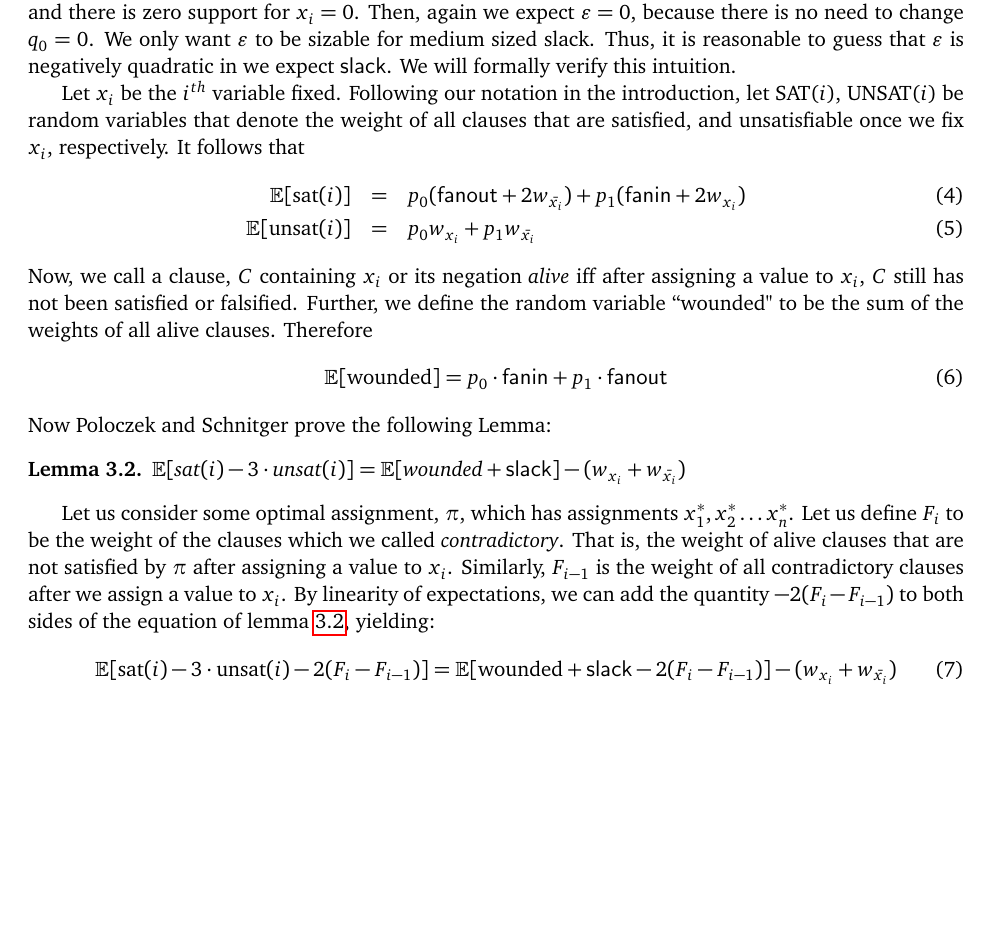
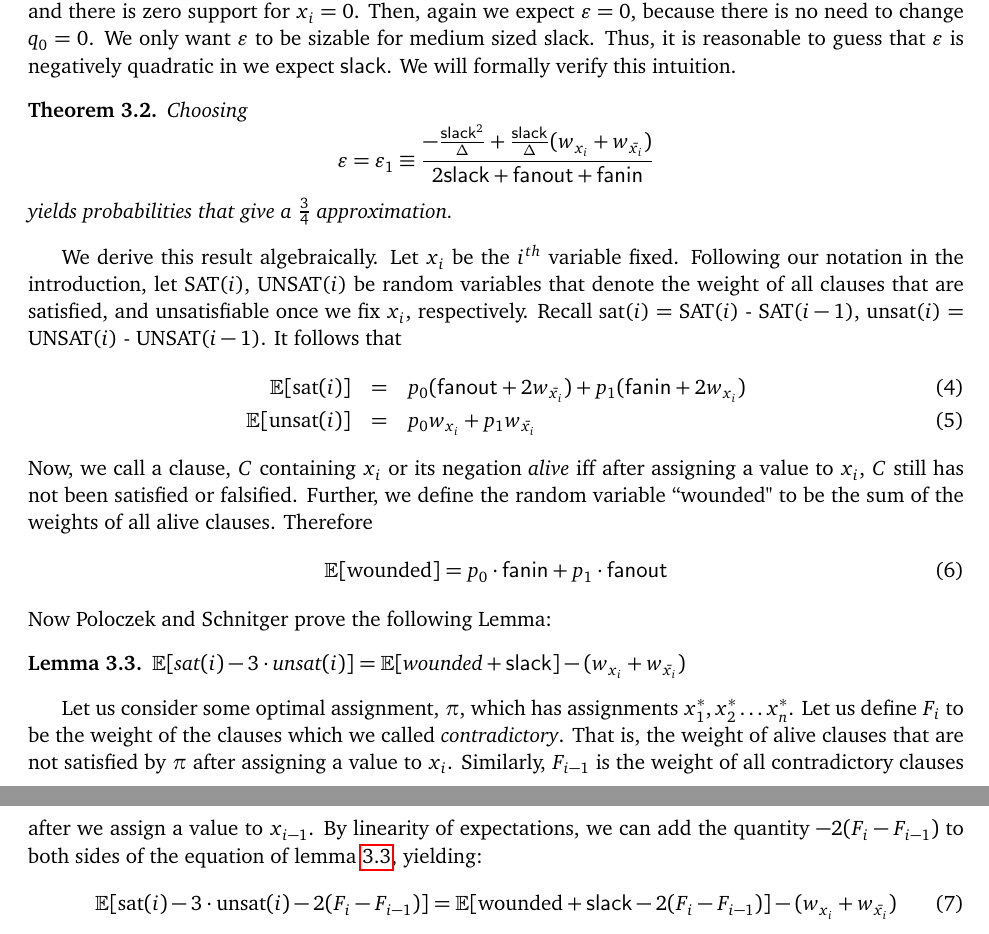
Before and after one commit to ASchvartzman/6.856Project, a LaTeX paper (18-416-FP.tex): part of page 5 of 10 before the commit and two parts of pages 5 and 6 of 10 after it, the two joined at a grey line, cut so that both start at the same text, the shorter picture padded with empty space. Compiled offline with pdfLaTeX.

Commit message:
changed the structure of the Poloczek-Schnitger section to first say value of \varepsilon +minor corrections.

```diff
--- a/18-416-FP.tex
+++ b/18-416-FP.tex
@@ -220,8 +220,10 @@ For any variable $x_i$, we define the random variable $\mathsf{slack}$ to be the
 \mathsf{slack} = |(\mathsf{fanout} + 2w_{\bar{x_i}}) -(\mathsf{fanin} + 2w_{x_i})|
 \end{equation}
 The main idea of the algorithm is that the magnitude of $\varepsilon$, which is the adjustment to the probabilities, will depend on the $\mathsf{slack}$. Intuitively, if $\mathsf{slack} = 0$ exactly, then we expect $\varepsilon = 0$, because there is no reason to change the probability of assigning either zero or 1. Similarly, suppose $\mathsf{slack}$ is very large, and there is zero support for $x_i = 0$. Then, again we expect $\varepsilon = 0$, because there is no need to change $q_0 = 0$. We only want $\varepsilon$ to be sizable for medium sized slack. Thus, it is reasonable to guess that $\varepsilon$ is negatively quadratic in we expect $\mathsf{slack}$. We will formally verify this intuition.
-
-Let $x_i$ be the $i^{th}$ variable fixed. Following our notation in the introduction, let SAT($i$), UNSAT($i$) be random variables that denote the weight of all clauses that are satisfied, and unsatisfiable once we fix $x_i$, respectively. It follows that
+\begin{theorem}
+Choosing $$\varepsilon = \varepsilon_1 \equiv \frac{-\frac{\mathsf{slack}^2}{\Delta} + \frac{\mathsf{slack}}{\Delta}(w_{x_i} + w_{\bar{x_i}})}{2\mathsf{slack}+ \mathsf{fanout} + \mathsf{fanin}}$$ yields probabilities that give a $\frac{3}{4}$ approximation.
+\end{theorem}
+We derive this result algebraically. Let $x_i$ be the $i^{th}$ variable fixed. Following our notation in the introduction, let SAT($i$), UNSAT($i$) be random variables that denote the weight of all clauses that are satisfied, and unsatisfiable once we fix $x_i$, respectively. Recall sat($i$) = SAT($i$) - SAT($i-1$), unsat($i$) = UNSAT($i$) - UNSAT($i-1$). It follows that
 \begin{eqnarray}
 \mathbb{E}[\textrm{sat}(i)] &=& p_0(\mathsf{fanout} + 2w_{\bar{x_i}}) + p_1(\mathsf{fanin} + 2w_{x_i})\\
 \mathbb{E}[\textrm{unsat}(i)] &=& p_0w_{x_i} + p_1w_{\bar{x_i}}
@@ -234,7 +236,7 @@ Now Poloczek and Schnitger prove the following Lemma:
 \begin{lemma} \label{L:2}
 $\mathbb{E}[\textrm{sat}(i) - 3\cdot\textrm{unsat}(i)] = \mathbb{E}[\textrm{wounded} + \mathsf{slack}] - (w_{x_i} + w_{\bar{x_i}})$
 \end{lemma}
-Let us consider some optimal assignment, $\pi$, which has assignments $x_1^*, x_2^* \ldots x_n^*$. Let us define $F_i$ to be the weight of the clauses which we called \emph{contradictory}. That is, the weight of alive clauses that are not satisfied by $\pi$ after assigning a value to $x_i$. Similarly, $F_{i-1}$ is the weight of all contradictory clauses  after we assign a value to $x_i$. By linearity of expectations, we can add the quantity $-2(F_{i}-F_{i-1})$ to both sides of the equation of lemma \ref{L:2}, yielding:
+Let us consider some optimal assignment, $\pi$, which has assignments $x_1^*, x_2^* \ldots x_n^*$. Let us define $F_i$ to be the weight of the clauses which we called \emph{contradictory}. That is, the weight of alive clauses that are not satisfied by $\pi$ after assigning a value to $x_i$. Similarly, $F_{i-1}$ is the weight of all contradictory clauses  after we assign a value to $x_{i-1}$. By linearity of expectations, we can add the quantity $-2(F_{i}-F_{i-1})$ to both sides of the equation of lemma \ref{L:2}, yielding:
 \begin{equation}
 \mathbb{E}[\textrm{sat}(i) - 3\cdot\textrm{unsat}(i) - 2(F_{i}-F_{i-1})] = \mathbb{E}[\textrm{wounded} + \mathsf{slack} - 2(F_{i}-F_{i-1})] - (w_{x_i} + w_{\bar{x_i}})
 \end{equation}
```
Also changed, not shown: 18-416-FP.tex (2 more changed lines).
